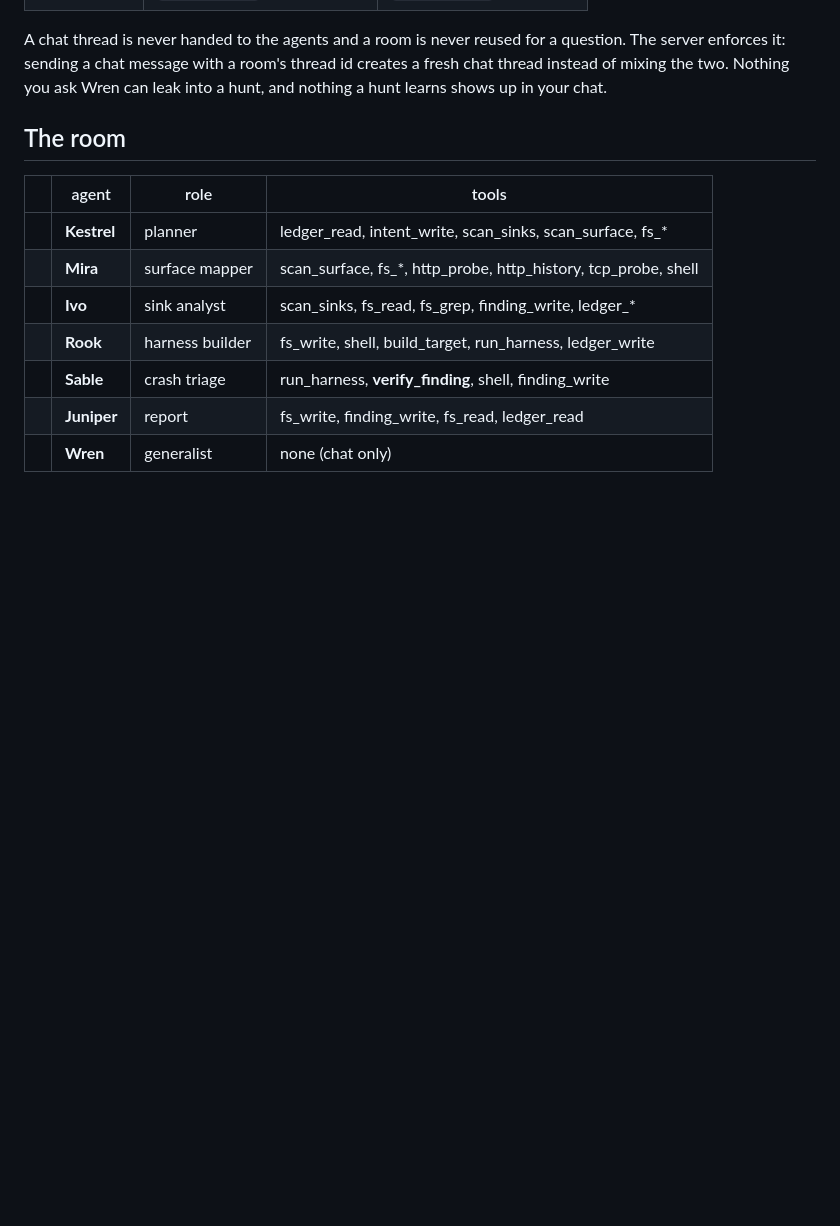
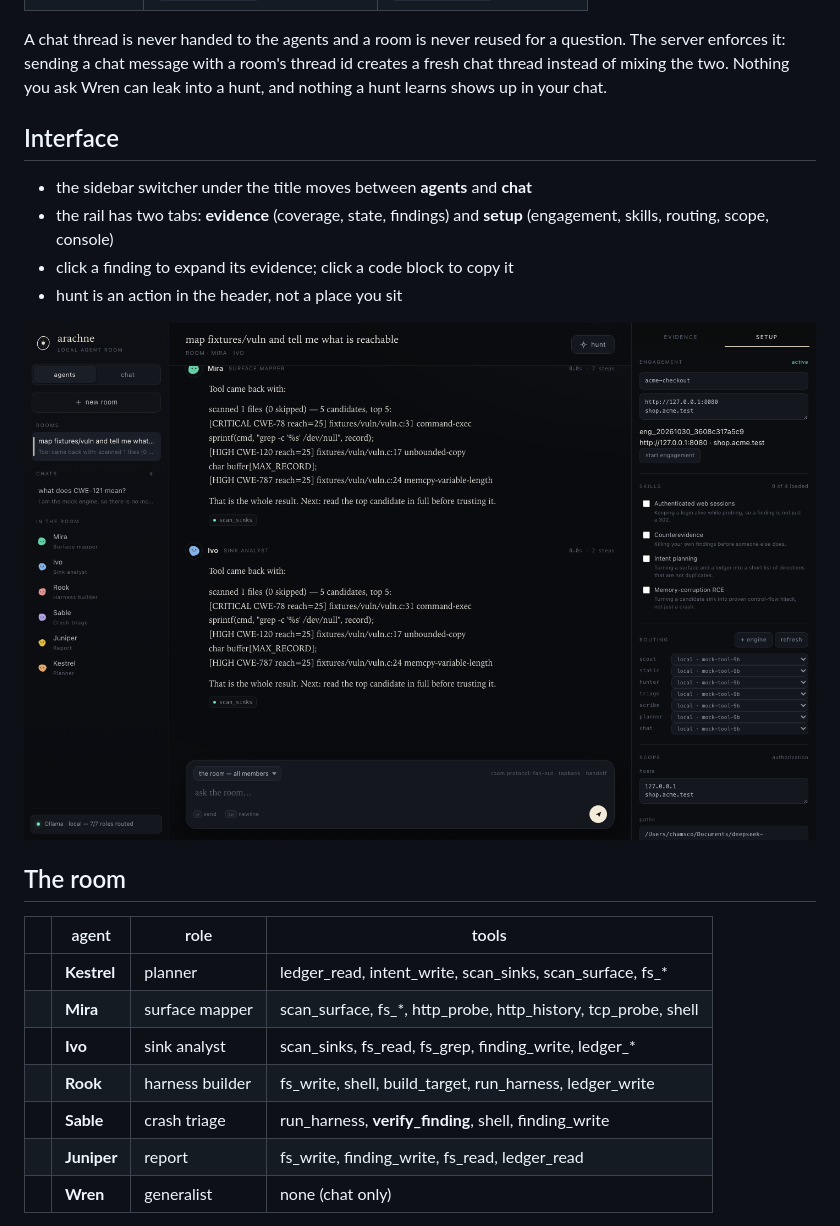
Before and after one commit to ArachnidSec/arachne-gui, a Markdown page: README.md, the part around one of its changes. GitHub-like rendering; pictures changed too: docs/setup.png (added); blank space fills up the shorter version.

```diff
--- a/README.md
+++ b/README.md
@@ -57,6 +57,16 @@ A chat thread is never handed to the agents and a room is never reused for a
 question. The server enforces it: sending a chat message with a room's thread id
 creates a fresh chat thread instead of mixing the two. Nothing you ask Wren can
 leak into a hunt, and nothing a hunt learns shows up in your chat.
+
+## Interface
+
+- the sidebar switcher under the title moves between **agents** and **chat**
+- the rail has two tabs: **evidence** (coverage, state, findings) and **setup**
+  (engagement, skills, routing, scope, console)
+- click a finding to expand its evidence; click a code block to copy it
+- hunt is an action in the header, not a place you sit
+
+![setup](docs/setup.png)
 
 ## The room
 
```
Also changed, not shown: other parts of README.md (+17 -0 lines), docs/screenshot.png, 6 other files.
